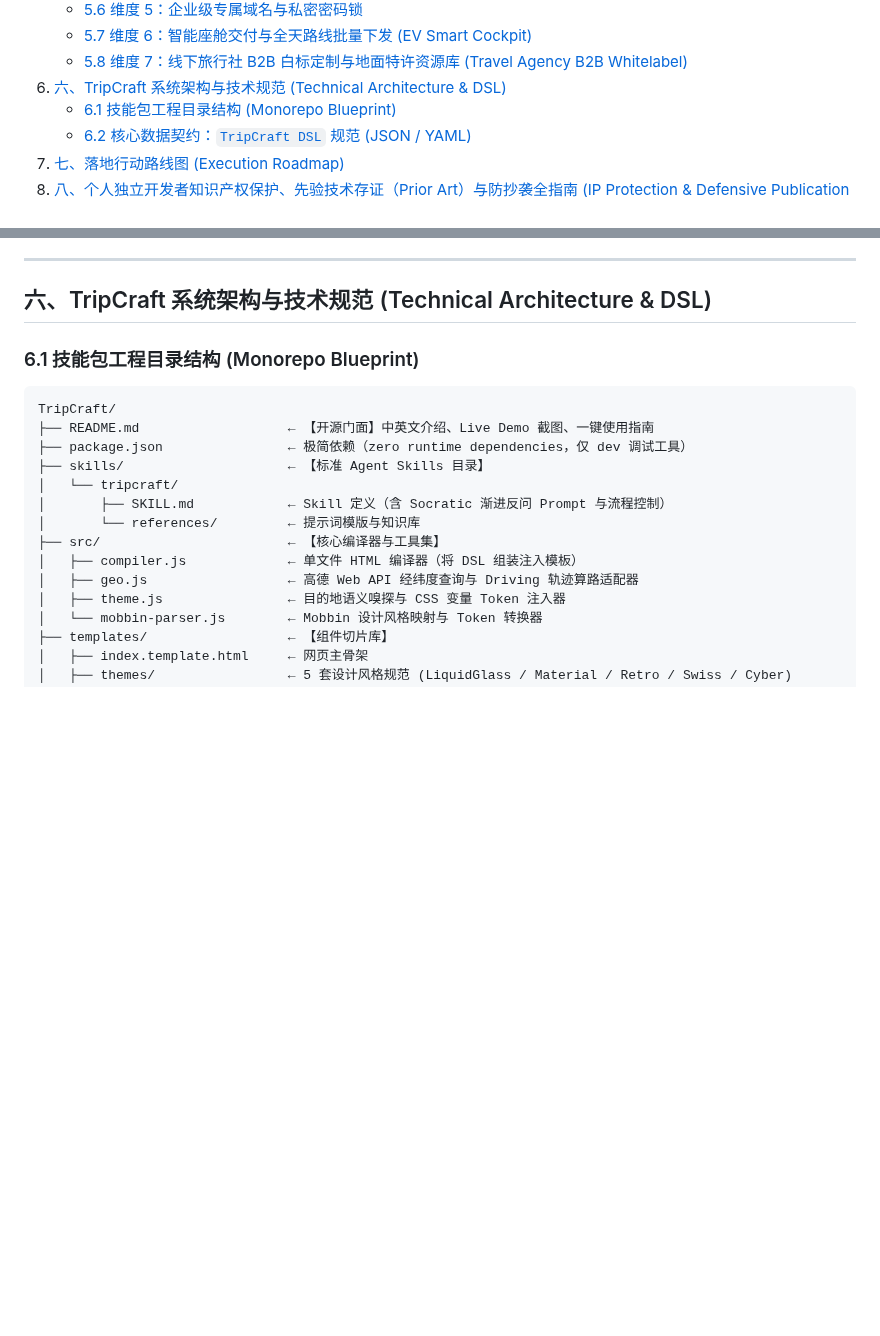
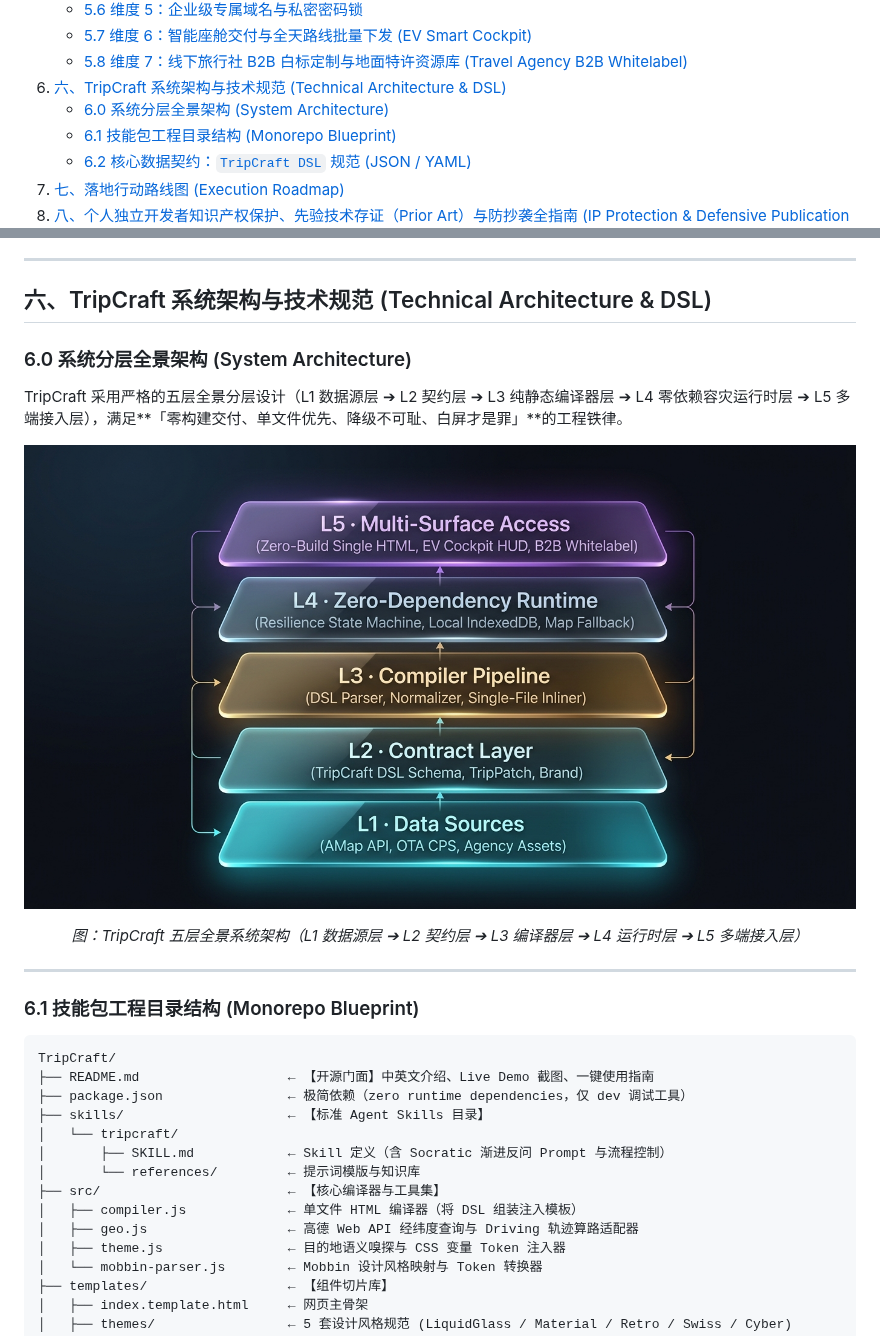
Before and after one commit to JohnMaxwell0123/TripCraft, a Markdown page: README.md, 2 parts joined by grey strips. Drawn GitHub-style; pictures changed too: docs/assets/tripcraft-system-arch.jpg (added); blank space fills up the shorter version.

```diff
--- a/README.md
+++ b/README.md
@@ -59,6 +65,7 @@
    - [5.7 维度 6：智能座舱交付与全天路线批量下发 (EV Smart Cockpit)](#57-维度-6智能座舱交付与全天路线批量下发-ev-smart-cockpit)
    - [5.8 维度 7：线下旅行社 B2B 白标定制与地面特许资源库 (Travel Agency B2B Whitelabel)](#58-维度-7线下旅行社-b2b-白标定制与地面特许资源库-travel-agency-b2b-whitelabel)
 6. [六、TripCraft 系统架构与技术规范 (Technical Architecture & DSL)](#六tripcraft-系统架构与技术规范-technical-architecture--dsl)
+   - [6.0 系统分层全景架构 (System Architecture)](#60-系统分层全景架构-system-architecture)
    - [6.1 技能包工程目录结构 (Monorepo Blueprint)](#61-技能包工程目录结构-monorepo-blueprint)
    - [6.2 核心数据契约：`TripCraft DSL` 规范 (JSON / YAML)](#62-核心数据契约tripcraft-dsl-规范-json--yaml)
 7. [七、落地行动路线图 (Execution Roadmap)](#七落地行动路线图-execution-roadmap)
@@ -544,6 +572,19 @@ flowchart TD
 ---
 
 ## 六、TripCraft 系统架构与技术规范 (Technical Architecture & DSL)
+
+### 6.0 系统分层全景架构 (System Architecture)
+
+TripCraft 采用严格的五层全景分层设计（L1 数据源层 ➔ L2 契约层 ➔ L3 纯静态编译器层 ➔ L4 零依赖容灾运行时层 ➔ L5 多端接入层），满足**「零构建交付、单文件优先、降级不可耻、白屏才是罪」**的工程铁律。
+
+<div align="center">
+
+![TripCraft 系统全景分层架构图](docs/assets/tripcraft-system-arch.jpg)
+
+*图：TripCraft 五层全景系统架构（L1 数据源层 ➔ L2 契约层 ➔ L3 编译器层 ➔ L4 运行时层 ➔ L5 多端接入层）*
+</div>
+
+---
 
 ### 6.1 技能包工程目录结构 (Monorepo Blueprint)
 
```
Also changed, not shown: other parts of README.md (+27 -0 lines), docs/00-overview-and-glossary.md (+6 -0 lines), docs/README.md (+8 -2 lines), docs/assets/tripcraft-dual-flywheel.jpg (added), docs/assets/tripcraft-glass-themes.jpg (added), docs/assets/tripcraft-hero-banner.jpg (added), docs/assets/tripcraft-socratic-flow.jpg (added).
